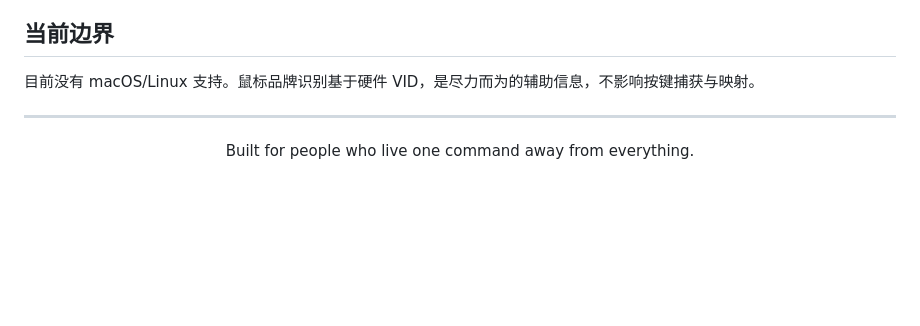
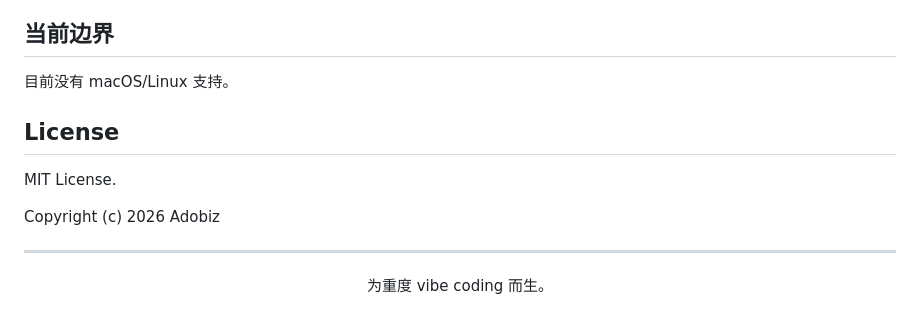
Before and after one commit to Adobiz/VibeKeys, a Markdown page: README.zh-CN.md, the part around the change. GitHub-like rendering; blank space fills up the shorter version.

Commit message:
Update README
Update README

```diff
--- a/README.zh-CN.md
+++ b/README.zh-CN.md
@@ -245,12 +245,17 @@ Issue 和 Pull Request 都欢迎。提交问题时，建议附上：
 
 ## 当前边界
 
-目前没有 macOS/Linux 支持。鼠标品牌识别基于硬件 VID，是尽力而为的辅助信息，不影响按键捕获与映射。
+目前没有 macOS/Linux 支持。
+
+## License
+MIT License.
+
+Copyright (c) 2026 Adobiz
 
 ---
 
 <div align="center">
 
-Built for people who live one command away from everything.
+为重度 vibe coding 而生。
 
 </div>
```
